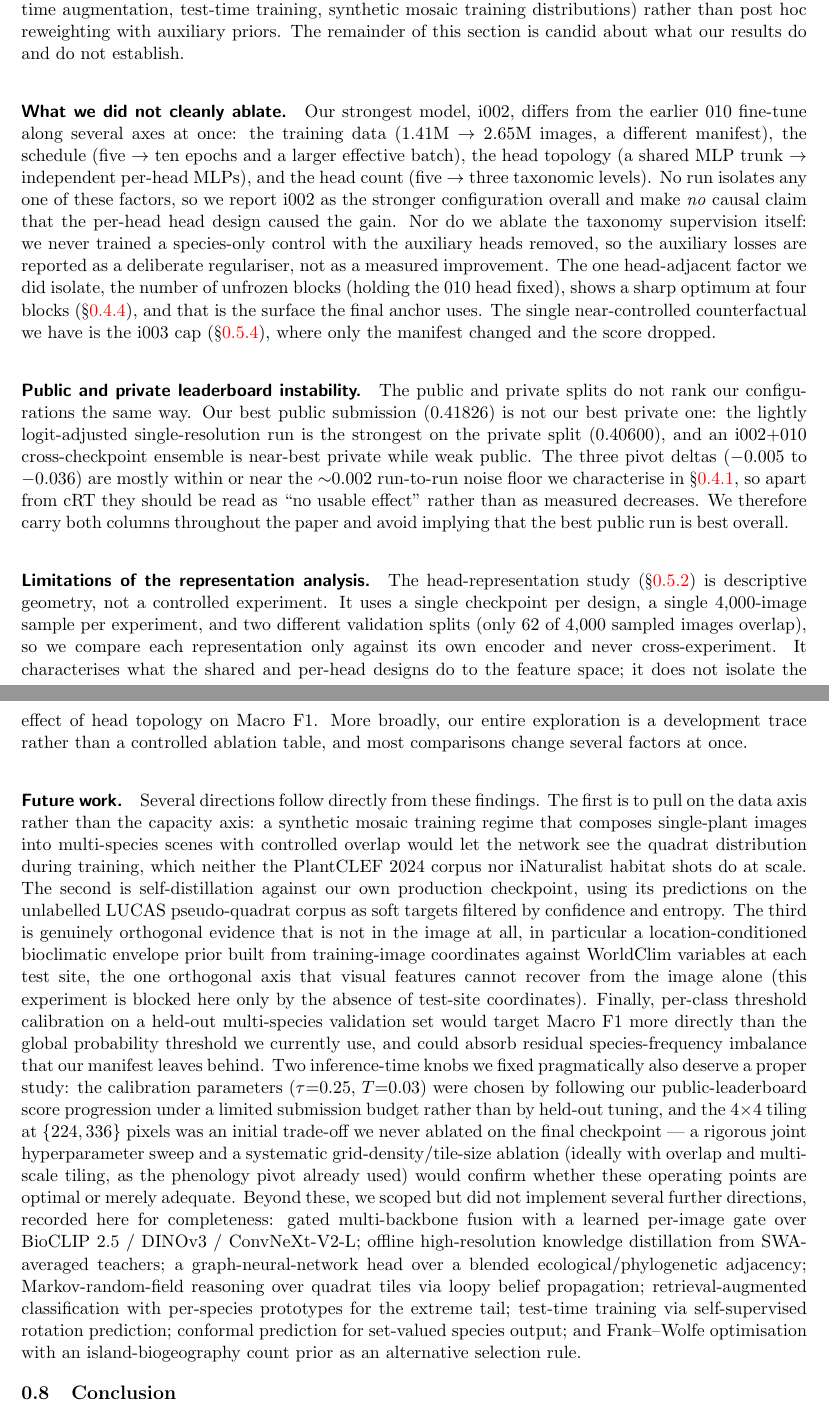
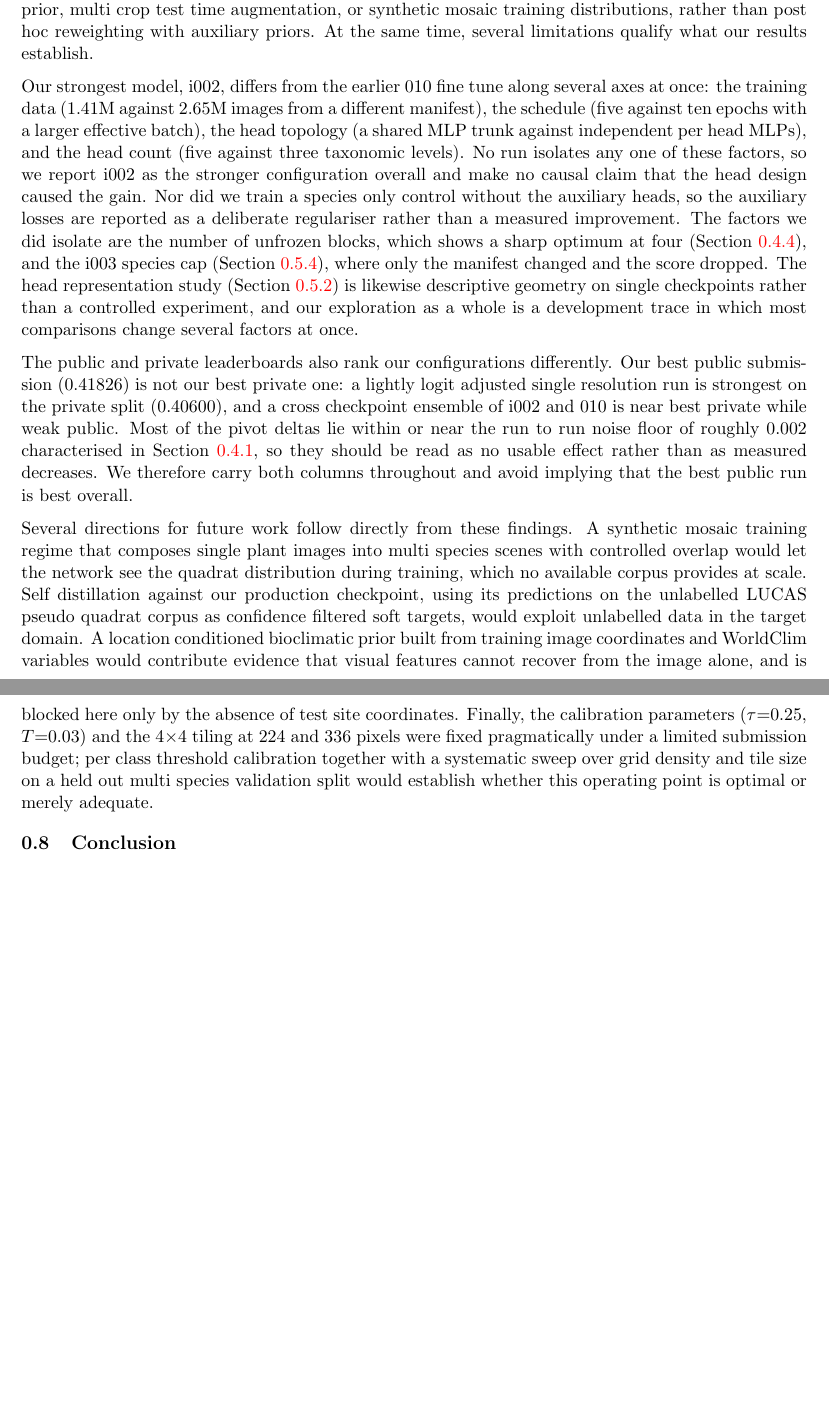
Before and after one commit to arm-wision/arm-wision.github.io, a LaTeX thesis (report_university/main.tex, which reads report_university/sections/discussion.tex): two parts of pages 15 and 16 of 17, joined at a grey line, cut so that both start at the same text, the shorter picture padded with empty space. Compiled offline with pdfLaTeX.

Commit message:
add discussion

```diff
--- a/report_university/sections/discussion.tex
+++ b/report_university/sections/discussion.tex
@@ -1,70 +1,10 @@
 \section{Discussion and Limitations}
 \label{sec:discussion}
 
-Our analysis (\S\ref{sec:analysis}) leaves a clear practical implication: real headroom on this
-benchmark requires structurally stronger \emph{visual} models (end-to-end fine-tuning that
-preserves the prior, multi-crop test-time augmentation, test-time training, synthetic mosaic
-training distributions) rather than post hoc reweighting with auxiliary priors. The remainder of
-this section is candid about what our results do and do not establish.
+The analysis in Section~\ref{sec:analysis} points to one practical conclusion: real headroom on this benchmark requires structurally stronger visual models, such as end to end fine tuning that preserves the pretraining prior, multi crop test time augmentation, or synthetic mosaic training distributions, rather than post hoc reweighting with auxiliary priors. At the same time, several limitations qualify what our results establish.
 
-\paragraph{What we did not cleanly ablate.} Our strongest model, i002, differs from the earlier
-010 fine-tune along several axes at once: the training data ($1.41$M $\to$ $2.65$M images, a
-different manifest), the schedule (five $\to$ ten epochs and a larger effective batch), the head
-topology (a shared MLP trunk $\to$ independent per-head MLPs), and the head count (five $\to$
-three taxonomic levels). No run isolates any one of these factors, so we report i002 as the
-stronger configuration overall and make \emph{no} causal claim that the per-head head design
-caused the gain. Nor do we ablate the taxonomy supervision itself: we never trained a
-species-only control with the auxiliary heads removed, so the auxiliary losses are reported as a
-deliberate regulariser, not as a measured improvement. The one head-adjacent factor we did
-isolate, the number of unfrozen blocks (holding the 010 head fixed), shows a sharp optimum at
-four blocks (\S\ref{sec:blocks_ablation}), and that is the surface the final anchor uses. The
-single near-controlled counterfactual we have is the i003 cap (\S\ref{sec:longtail}), where only
-the manifest changed and the score dropped.
+Our strongest model, i002, differs from the earlier 010 fine tune along several axes at once: the training data ($1.41$M against $2.65$M images from a different manifest), the schedule (five against ten epochs with a larger effective batch), the head topology (a shared MLP trunk against independent per head MLPs), and the head count (five against three taxonomic levels). No run isolates any one of these factors, so we report i002 as the stronger configuration overall and make no causal claim that the head design caused the gain. Nor did we train a species only control without the auxiliary heads, so the auxiliary losses are reported as a deliberate regulariser rather than a measured improvement. The factors we did isolate are the number of unfrozen blocks, which shows a sharp optimum at four (Section~\ref{sec:blocks_ablation}), and the i003 species cap (Section~\ref{sec:longtail}), where only the manifest changed and the score dropped. The head representation study (Section~\ref{sec:head_repr}) is likewise descriptive geometry on single checkpoints rather than a controlled experiment, and our exploration as a whole is a development trace in which most comparisons change several factors at once.
 
-\paragraph{Public and private leaderboard instability.} The public and private splits do not rank
-our configurations the same way. Our best public submission ($0.41826$) is not our best private
-one: the lightly logit-adjusted single-resolution run is the strongest on the private split
-($0.40600$), and an i002+010 cross-checkpoint ensemble is near-best private while weak public.
-The three pivot deltas ($-0.005$ to $-0.036$) are mostly within or near the ${\sim}0.002$
-run-to-run noise floor we characterise in \S\ref{sec:eval_protocol}, so apart from cRT they should
-be read as ``no usable effect'' rather than as measured decreases. We therefore carry both
-columns throughout the paper and avoid implying that the best public run is best overall.
+The public and private leaderboards also rank our configurations differently. Our best public submission ($0.41826$) is not our best private one: a lightly logit adjusted single resolution run is strongest on the private split ($0.40600$), and a cross checkpoint ensemble of i002 and 010 is near best private while weak public. Most of the pivot deltas lie within or near the run to run noise floor of roughly $0.002$ characterised in Section~\ref{sec:eval_protocol}, so they should be read as no usable effect rather than as measured decreases. We therefore carry both columns throughout and avoid implying that the best public run is best overall.
 
-\paragraph{Limitations of the representation analysis.} The head-representation study
-(\S\ref{sec:head_repr}) is descriptive geometry, not a controlled experiment. It uses a single
-checkpoint per design, a single $4{,}000$-image sample per experiment, and two different
-validation splits (only $62$ of $4{,}000$ sampled images overlap), so we compare each
-representation only against its own encoder and never cross-experiment. It characterises what the
-shared and per-head designs do to the feature space; it does not isolate the effect of head
-topology on Macro F1. More broadly, our entire exploration is a development trace rather than
-a controlled ablation table, and most comparisons change several factors at once.
-
-\paragraph{Future work.} Several directions follow directly from these findings. The first is to
-pull on the data axis rather than the capacity axis: a synthetic mosaic training regime that
-composes single-plant images into multi-species scenes with controlled overlap would let the
-network see the quadrat distribution during training, which neither the PlantCLEF~2024 corpus nor
-iNaturalist habitat shots do at scale. The second is self-distillation against our own production
-checkpoint, using its predictions on the unlabelled LUCAS pseudo-quadrat corpus as soft targets
-filtered by confidence and entropy. The third is genuinely orthogonal evidence that is not in the
-image at all, in particular a location-conditioned bioclimatic envelope prior built from
-training-image coordinates against WorldClim variables at each test site, the one orthogonal axis
-that visual features cannot recover from the image alone (this experiment is blocked here only by
-the absence of test-site coordinates). Finally, per-class threshold calibration on a held-out
-multi-species validation set would target Macro F1 more directly than the global probability
-threshold we currently use, and could absorb residual species-frequency imbalance that our
-manifest leaves behind. Two inference-time knobs we fixed pragmatically also deserve a proper
-study: the calibration parameters ($\tau{=}0.25$, $T{=}0.03$) were chosen by following our
-public-leaderboard score progression under a limited submission budget rather than by held-out
-tuning, and the $4{\times}4$ tiling at $\{224, 336\}$ pixels was an initial trade-off we never
-ablated on the final checkpoint --- a rigorous joint hyperparameter sweep and a systematic
-grid-density/tile-size ablation (ideally with overlap and multi-scale tiling, as the phenology
-pivot already used) would confirm whether these operating points are optimal or merely adequate.
-Beyond these, we scoped but did not implement several further
-directions, recorded here for completeness: gated multi-backbone fusion with a learned
-per-image gate over BioCLIP~2.5 / DINOv3 / ConvNeXt-V2-L; offline high-resolution knowledge
-distillation from SWA-averaged teachers; a graph-neural-network head over a blended
-ecological/phylogenetic adjacency; Markov-random-field reasoning over quadrat tiles via loopy
-belief propagation; retrieval-augmented classification with per-species prototypes for the
-extreme tail; test-time training via self-supervised rotation prediction; conformal prediction
-for set-valued species output; and Frank--Wolfe optimisation with an island-biogeography count
-prior as an alternative selection rule.
+Several directions for future work follow directly from these findings. A synthetic mosaic training regime that composes single plant images into multi species scenes with controlled overlap would let the network see the quadrat distribution during training, which no available corpus provides at scale. Self distillation against our production checkpoint, using its predictions on the unlabelled LUCAS pseudo quadrat corpus as confidence filtered soft targets, would exploit unlabelled data in the target domain. A location conditioned bioclimatic prior built from training image coordinates and WorldClim variables would contribute evidence that visual features cannot recover from the image alone, and is blocked here only by the absence of test site coordinates. Finally, the calibration parameters ($\tau{=}0.25$, $T{=}0.03$) and the $4{\times}4$ tiling at $224$ and $336$ pixels were fixed pragmatically under a limited submission budget; per class threshold calibration together with a systematic sweep over grid density and tile size on a held out multi species validation split would establish whether this operating point is optimal or merely adequate.
```
